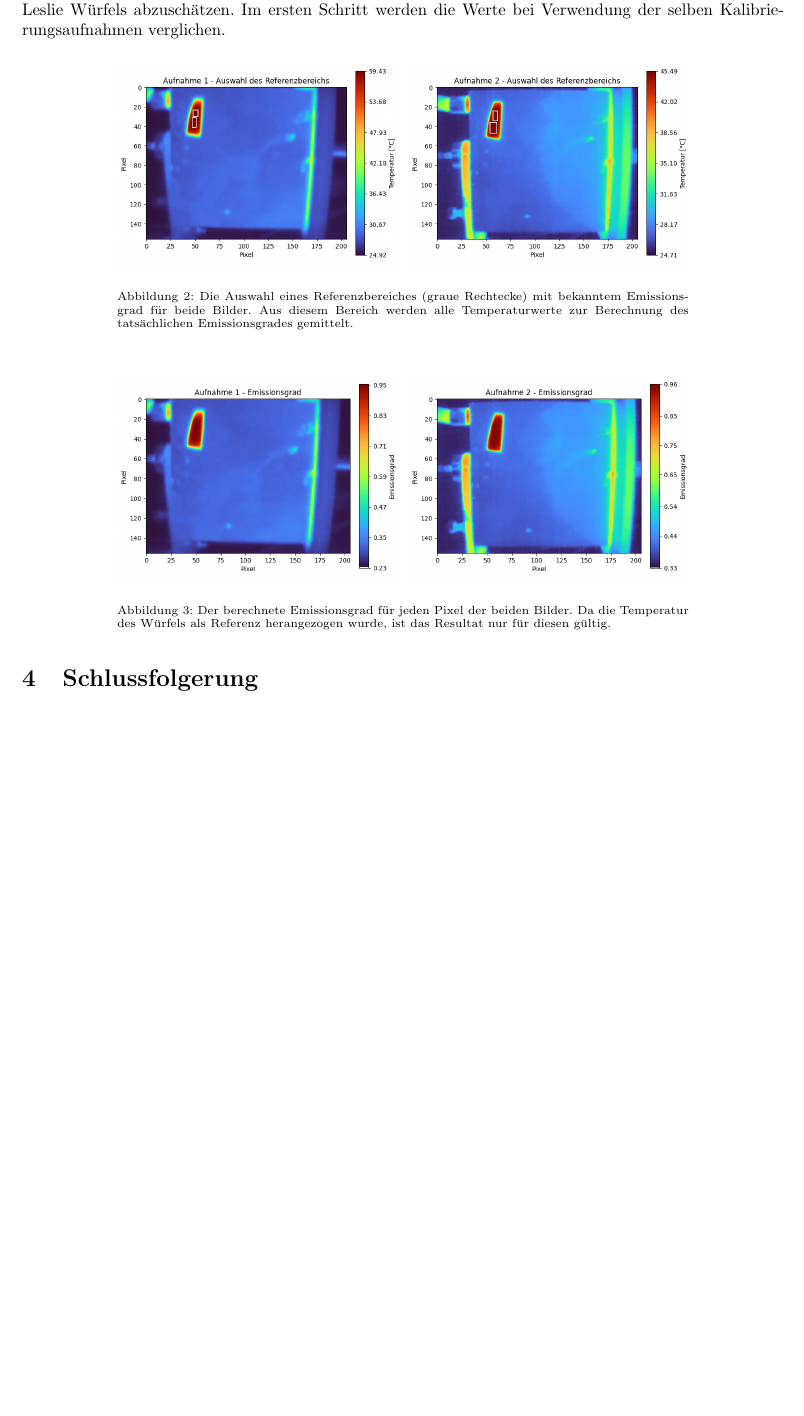
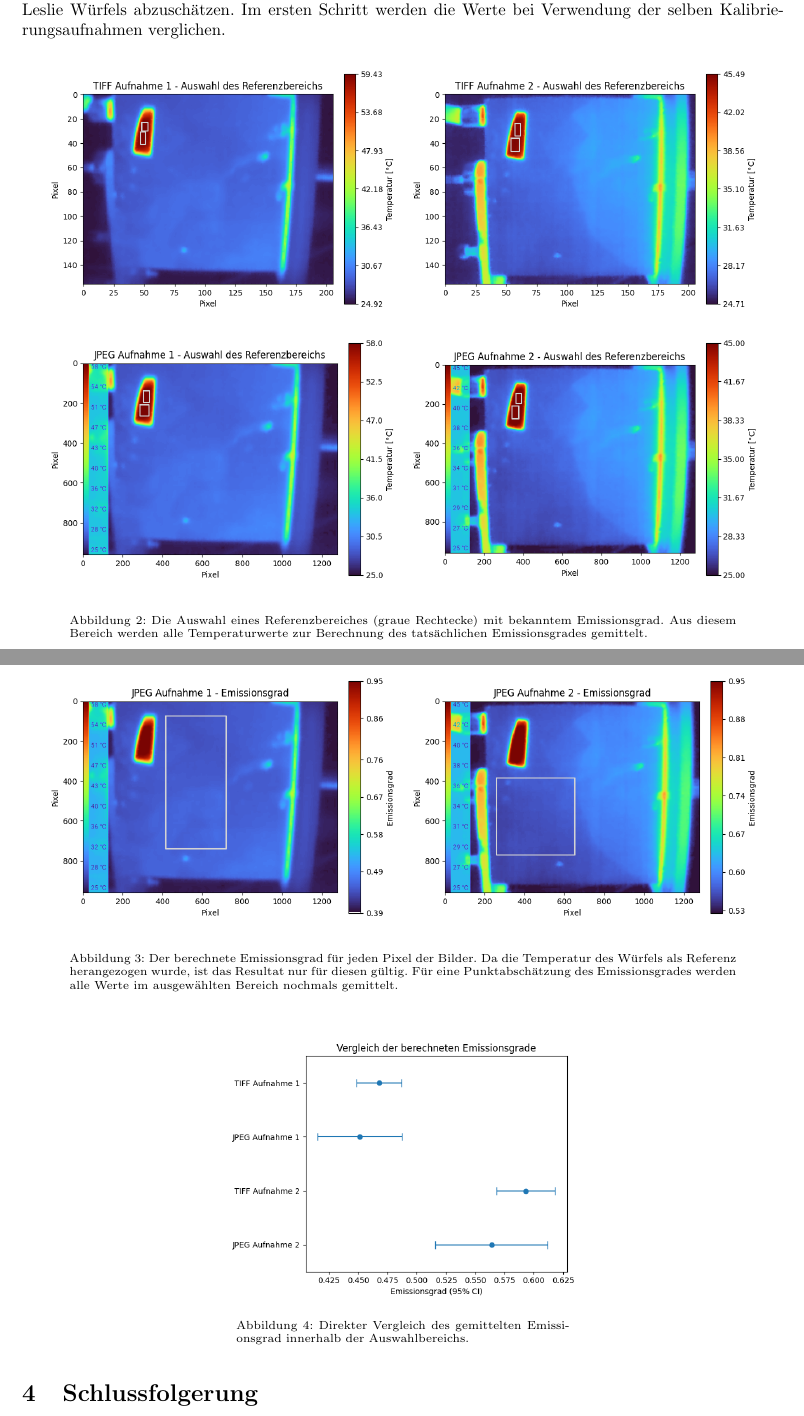
Before and after one commit to xRetry/thermal-imaging, a LaTeX document (latex/summary.tex): part of page 4 of 4 before the commit and two parts of pages 4 and 5 of 5 after it, the two joined at a grey line, cut so that both start at the same text, the shorter picture padded with empty space. Compiled offline with pdfLaTeX.

Commit message:
New content

```diff
--- a/latex/summary.tex
+++ b/latex/summary.tex
@@ -225,25 +225,40 @@
 
 \begin{figure}[H]
     \centering
-    \captionsetup{width=12cm}
-    \includegraphics[width=6cm]{img/ref_sel_1.png}
-    \includegraphics[width=6cm]{img/ref_sel_2.png}
+    \captionsetup{width=14cm}
+    \includegraphics[width=7.5cm]{img/ref_tiff_1.png}
+    \includegraphics[width=7.5cm]{img/ref_tiff_2.png}
+    \includegraphics[width=7.5cm]{img/ref_jpg_1.png}
+    \includegraphics[width=7.5cm]{img/ref_jpg_2.png}
     \caption{
-        Die Auswahl eines Referenzbereiches (graue Rechtecke) mit bekanntem Emissionsgrad für beide Bilder.
+        Die Auswahl eines Referenzbereiches (graue Rechtecke) mit bekanntem Emissionsgrad.
         Aus diesem Bereich werden alle Temperaturwerte zur Berechnung des tatsächlichen Emissionsgrades gemittelt.
     }
 \end{figure}
 
 \begin{figure}[H]
     \centering
-    \captionsetup{width=12cm}
-    \includegraphics[width=6cm]{img/eps_1.png}
-    \includegraphics[width=6cm]{img/eps_2.png}
+    \captionsetup{width=14cm}
+    \includegraphics[width=7.5cm]{img/eps_tiff_1.png}
+    \includegraphics[width=7.5cm]{img/eps_tiff_2.png}
+    \includegraphics[width=7.5cm]{img/eps_jpg_1.png}
+    \includegraphics[width=7.5cm]{img/eps_jpg_2.png}
     \caption{
-        Der berechnete Emissionsgrad für jeden Pixel der beiden Bilder.
+        Der berechnete Emissionsgrad für jeden Pixel der Bilder.
         Da die Temperatur des Würfels als Referenz herangezogen wurde, ist das Resultat nur für diesen gültig.
+        Für eine Punktabschätzung des Emissionsgrades werden alle Werte im ausgewählten Bereich nochmals gemittelt.
     }
 \end{figure}
+
+\begin{figure}[H]
+    \centering
+    \captionsetup{width=7cm}
+    \includegraphics[width=7.5cm]{img/eps_comp.png}
+    \caption{
+        Direkter Vergleich des gemittelten Emissionsgrad innerhalb der Auswahlbereichs.
+    }
+\end{figure}
+
 
 \section{Schlussfolgerung}
 
```
Also changed, not shown: latex/img/eps_comp.png (added), latex/img/eps_jpg_1.png (added), latex/img/eps_jpg_2.png (added), latex/img/eps_tiff_1.png (added), latex/img/eps_tiff_2.png (added), latex/img/ref_jpg_1.png (added), latex/img/ref_jpg_2.png (added), latex/img/ref_tiff_1.png (added), latex/img/ref_tiff_2.png (added), latex/summary.pdf, latex/summary.tex (6 more changed lines).
